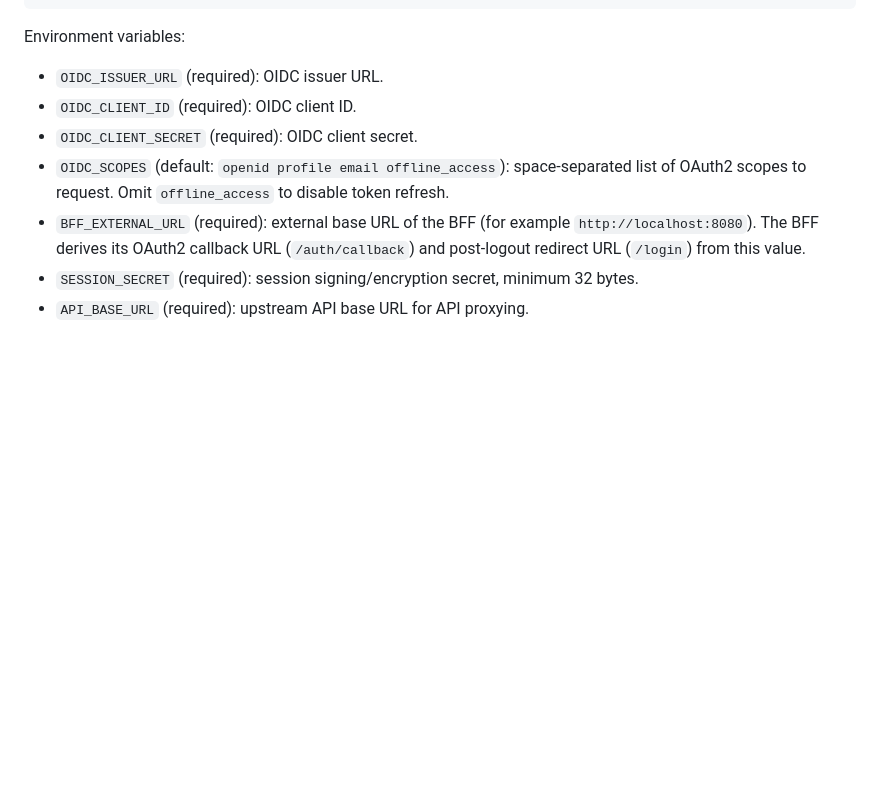
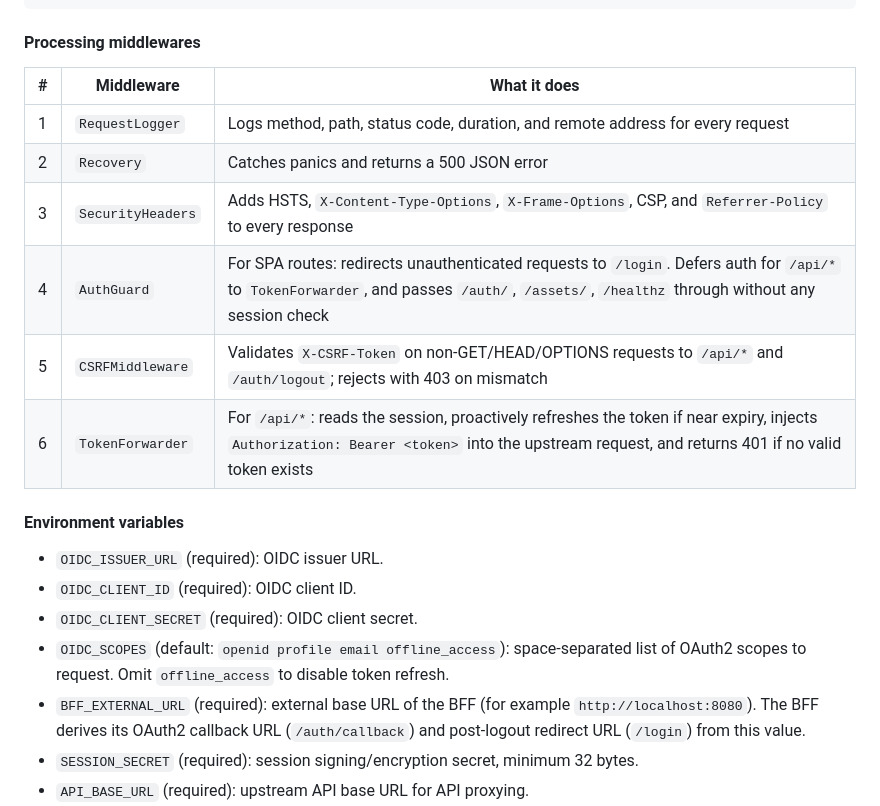
Before and after one commit to michaelvl/oidc-oauth2-idp, a Markdown page: README.md, the part around one of its changes. Drawn GitHub-style; blank space fills up the shorter version.

````diff
--- a/README.md
+++ b/README.md
@@ -213,7 +213,18 @@ Browser (SPA)
 +-----------+
 ```
 
-Environment variables:
+#### Processing middlewares
+
+| # | Middleware        | What it does                                                                                                                                                                                 |
+| - | ----------------- | -------------------------------------------------------------------------------------------------------------------------------------------------------------------------------------------- |
+| 1 | `RequestLogger`   | Logs method, path, status code, duration, and remote address for every request                                                                                                               |
+| 2 | `Recovery`        | Catches panics and returns a 500 JSON error                                                                                                                                                  |
+| 3 | `SecurityHeaders` | Adds HSTS, `X-Content-Type-Options`, `X-Frame-Options`, CSP, and `Referrer-Policy` to every response                                                                                         |
+| 4 | `AuthGuard`       | For SPA routes: redirects unauthenticated requests to `/login`. Defers auth for `/api/*` to `TokenForwarder`, and passes `/auth/`, `/assets/`, `/healthz` through without any session check  |
+| 5 | `CSRFMiddleware`  | Validates `X-CSRF-Token` on non-GET/HEAD/OPTIONS requests to `/api/*` and `/auth/logout`; rejects with 403 on mismatch                                                                       |
+| 6 | `TokenForwarder`  | For `/api/*`: reads the session, proactively refreshes the token if near expiry, injects `Authorization: Bearer <token>` into the upstream request, and returns 401 if no valid token exists |
+
+#### Environment variables
 
 - `OIDC_ISSUER_URL` (required): OIDC issuer URL.
 - `OIDC_CLIENT_ID` (required): OIDC client ID.
````
Also changed, not shown: other parts of README.md (+5 -5 lines).
